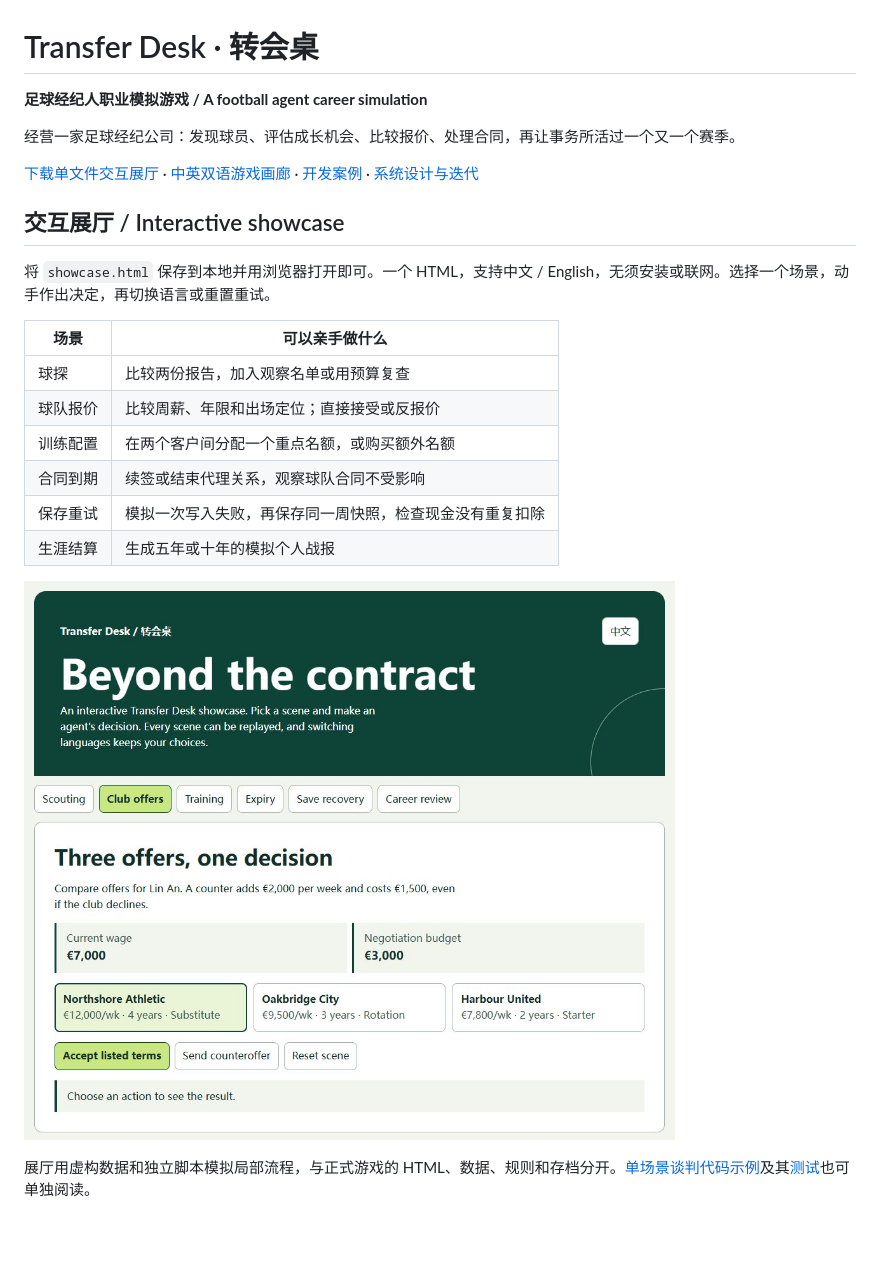
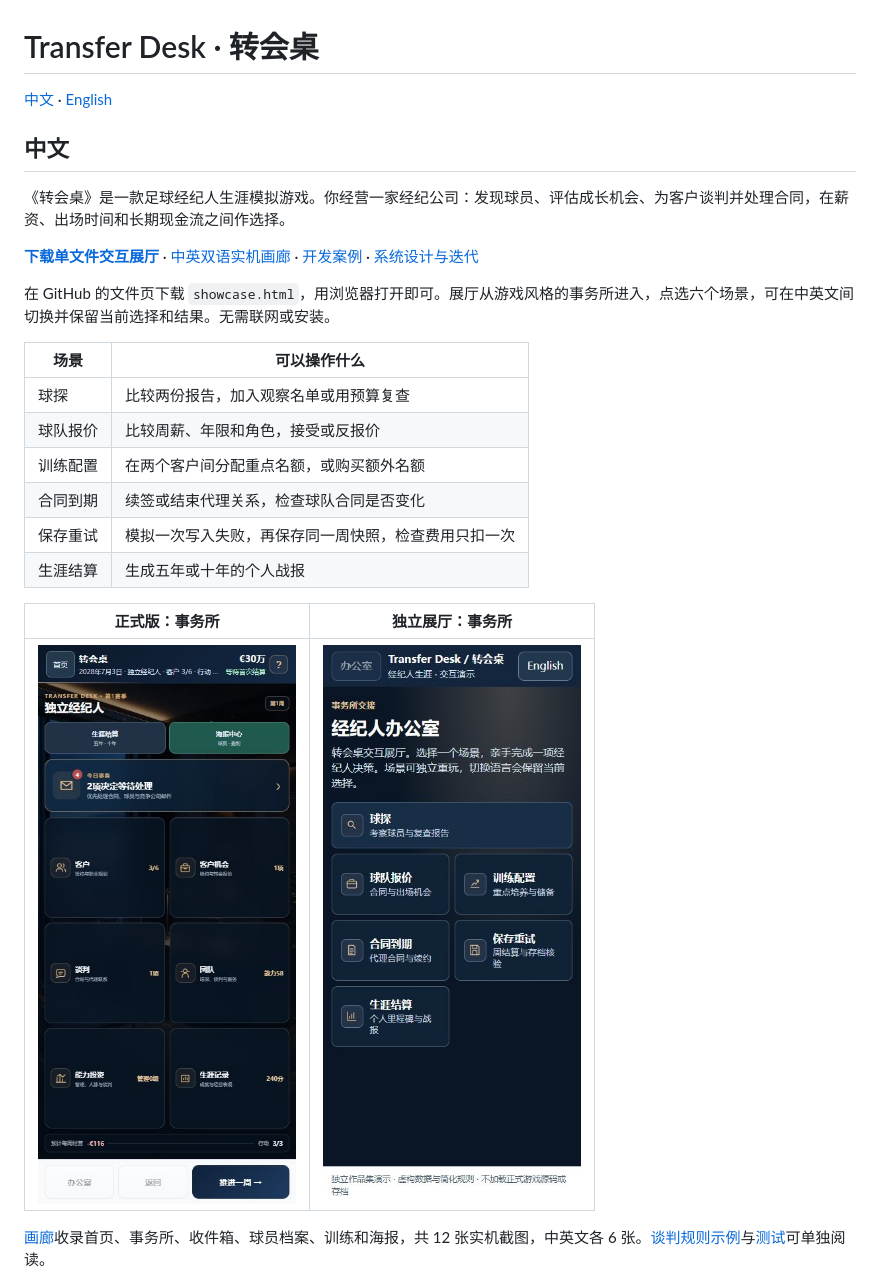
Before and after one commit to GeorgeDy7an/football-transfer-desk, a Markdown page: README.md, the part around one of its changes. GitHub-like rendering; pictures changed too: media/showcase-en.jpg, media/showcase-office-zh.jpg (added); blank space fills up the shorter version.

Commit message:
Match showcase to game UI and complete bilingual documentation

```diff
--- a/README.md
+++ b/README.md
@@ -1,25 +1,27 @@
 # Transfer Desk · 转会桌
 
-**足球经纪人职业模拟游戏 / A football agent career simulation**
+[中文](#中文) · [English](#english)
 
-经营一家足球经纪公司：发现球员、评估成长机会、比较报价、处理合同，再让事务所活过一个又一个赛季。
+## 中文
 
-[下载单文件交互展厅](https://raw.githubusercontent.com/GeorgeDy7an/football-transfer-desk/main/showcase.html) · [中英双语游戏画廊](docs/gallery.md) · [开发案例](docs/development.md) · [系统设计与迭代](docs/systems.md)
+《转会桌》是一款足球经纪人生涯模拟游戏。你经营一家经纪公司：发现球员、评估成长机会、为客户谈判并处理合同，在薪资、出场时间和长期现金流之间作选择。
 
-## 交互展厅 / Interactive showcase
+**[下载单文件交互展厅](showcase.html)** · [中英双语实机画廊](docs/gallery.md) · [开发案例](docs/development.md) · [系统设计与迭代](docs/systems.md)
 
-将 `showcase.html` 保存到本地并用浏览器打开即可。一个 HTML，支持中文 / English，无须安装或联网。选择一个场景，动手作出决定，再切换语言或重置重试。
+在 GitHub 的文件页下载 `showcase.html`，用浏览器打开即可。展厅从游戏风格的事务所进入，点选六个场景，可在中英文间切换并保留当前选择和结果。无需联网或安装。
 
-| 场景 | 可以亲手做什么 |
+| 场景 | 可以操作什么 |
 | --- | --- |
 | 球探 | 比较两份报告，加入观察名单或用预算复查 |
-| 球队报价 | 比较周薪、年限和出场定位；直接接受或反报价 |
-| 训练配置 | 在两个客户间分配一个重点名额，或购买额外名额 |
-| 合同到期 | 续签或结束代理关系，观察球队合同不受影响 |
-| 保存重试 | 模拟一次写入失败，再保存同一周快照，检查现金没有重复扣除 |
-| 生涯结算 | 生成五年或十年的模拟个人战报 |
+| 球队报价 | 比较周薪、年限和角色，接受或反报价 |
+| 训练配置 | 在两个客户间分配重点名额，或购买额外名额 |
+| 合同到期 | 续签或结束代理关系，检查球队合同是否变化 |
+| 保存重试 | 模拟一次写入失败，再保存同一周快照，检查费用只扣一次 |
+| 生涯结算 | 生成五年或十年的个人战报 |
 
-[![交互展厅英文界面：比较三份球队报价](media/showcase-en.jpg)](media/showcase-en.jpg)
+| 正式版：事务所 | 独立展厅：事务所 |
+| :---: | :---: |
+| <img src="media/zh-office.jpg" alt="正式版中文事务所" width="265"> | <img src="media/showcase-office-zh.jpg" alt="独立展厅中文事务所" width="265"> |
 
-展厅用虚构数据和独立脚本模拟局部流程，与正式游戏的 HTML、数据、规则和存档分开。[单场景谈判代码示例](demo/negotiation.js)及其[测试](tests/negotiation.test.cjs)也可单独阅读。
+[画廊](docs/gallery.md)收录首页、事务所、收件箱、球员档案、训练和海报，共 12 张实机截图，中英文各 6 张。[谈判规则示例](demo/negotiation.js)与[测试](tests/negotiation.test.cjs)可单独阅读。
 
```
Also changed, not shown: other parts of README.md (+22 -9 lines), docs/development.md (+46 -18 lines), docs/systems.md (+34 -7 lines), media/showcase-office-en.jpg (added), 2 other files.
